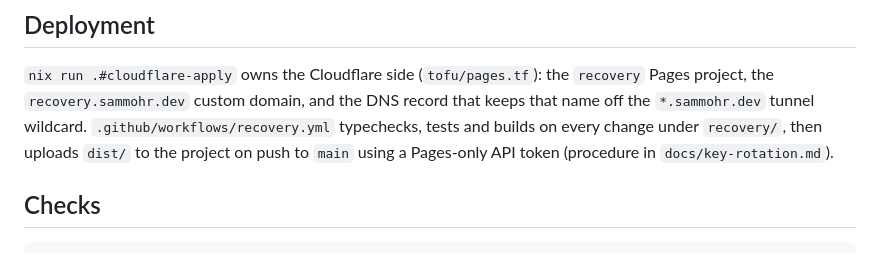
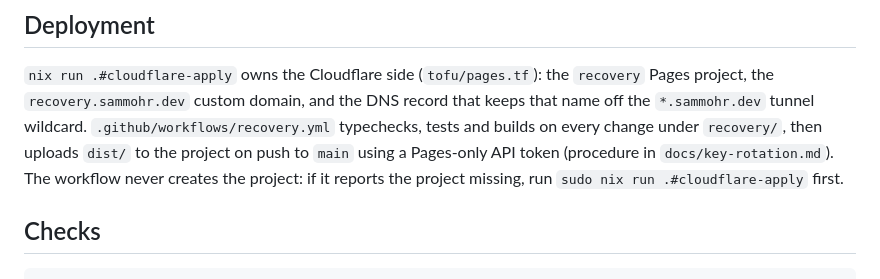
Before and after one commit to smores56/nix-config, a Markdown page: recovery/README.md, the part around the change. Drawn GitHub-style.

Commit message:
docs(recovery): say that the workflow does not create the Pages project

```diff
--- a/recovery/README.md
+++ b/recovery/README.md
@@ -132,7 +132,9 @@ library and keeps Safari for reading and single files.
 record that keeps that name off the `*.sammohr.dev` tunnel wildcard.
 `.github/workflows/recovery.yml` typechecks, tests and builds on every change
 under `recovery/`, then uploads `dist/` to the project on push to `main` using a
-Pages-only API token (procedure in `docs/key-rotation.md`).
+Pages-only API token (procedure in `docs/key-rotation.md`). The workflow never
+creates the project: if it reports the project missing, run
+`sudo nix run .#cloudflare-apply` first.
 
 ## Checks
 
```
